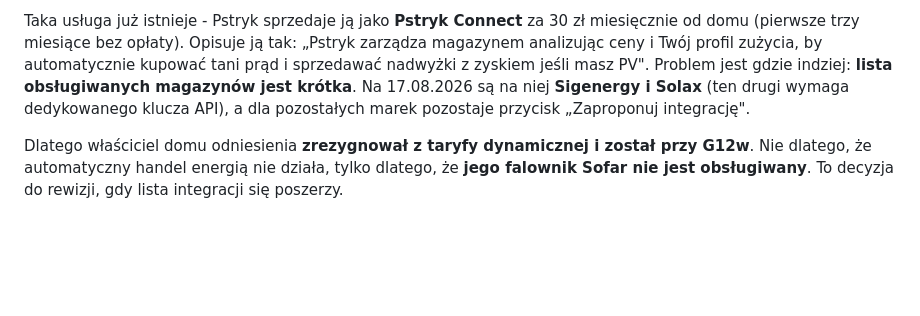
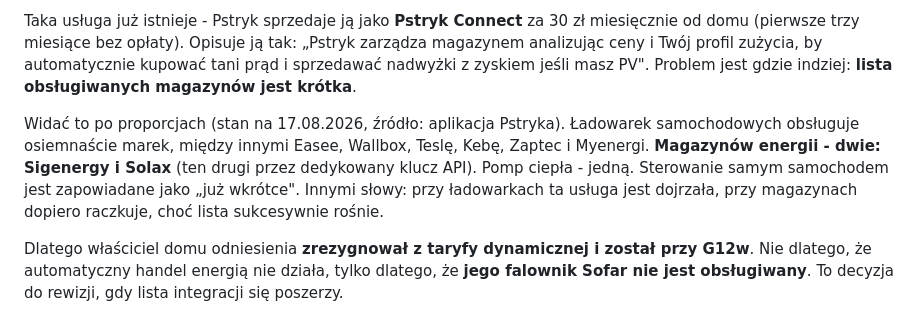
Before and after one commit to tomasz-kwietniewski/kalkulator-pv, a Markdown page: README.md, the part around the change. Rendered like a GitHub page; blank space fills up the shorter version.

Commit message:
README: pelny obraz Pstryk Connect zamiast samej listy magazynow
Poprzednia wersja podawala tylko, ze magazynow obslugiwanych jest dwa. Tomasz
przyslal zrzuty calej sekcji i widac z nich cos ciekawszego niz sama liczba -
proporcje miedzy kategoriami pokazuja, gdzie ta usluga jest juz dojrzala,
a gdzie dopiero startuje.

STAN NA 17.08.2026 (zrodlo: aplikacja Pstryka):
  ladowarki EV          18 marek (Easee, Wallbox, Tesla, Keba, Zaptec, Myenergi
                        i dalsze)
  magazyny energii       2 marki (Sigenergy, Solax przez dedykowany klucz API)
  pompy ciepla           1 marka (Defro)
  samochod elektryczny   zapowiedziane, "juz wkrotce"

Wniosek, ktory z tego plynie i ktory trafia do README: przy ladowarkach Pstryk
Connect jest rozwiazaniem dojrzalym, przy magazynach dopiero raczkuje. Lista
sukcesywnie rosnie, wiec to nie jest stan trwaly - i dlatego decyzja o powrocie
na G12w jest opisana jako do rewizji, a nie jako werdykt.

W pamieci projektu zapisana pelna lista marek oraz to, ze Wallbox Tomasza jest
na liscie obslugiwanych ladowarek - choc on ma do niej wlasna automatyke
i nie zglaszal potrzeby jej zastepowania.

38 testow przechodzi. Zmiana dotyczy wylacznie README.

Co-Authored-By: Claude Opus 5 <noreply@anthropic.com>

```diff
--- a/README.md
+++ b/README.md
@@ -155,9 +155,14 @@ Taka usługa już istnieje - Pstryk sprzedaje ją jako **Pstryk Connect** za 30
 miesięcznie od domu (pierwsze trzy miesiące bez opłaty). Opisuje ją tak: „Pstryk zarządza
 magazynem analizując ceny i Twój profil zużycia, by automatycznie kupować tani prąd
 i sprzedawać nadwyżki z zyskiem jeśli masz PV". Problem jest gdzie indziej: **lista
-obsługiwanych magazynów jest krótka**. Na 17.08.2026 są na niej **Sigenergy i Solax**
-(ten drugi wymaga dedykowanego klucza API), a dla pozostałych marek pozostaje przycisk
-„Zaproponuj integrację".
+obsługiwanych magazynów jest krótka**.
+
+Widać to po proporcjach (stan na 17.08.2026, źródło: aplikacja Pstryka). Ładowarek
+samochodowych obsługuje osiemnaście marek, między innymi Easee, Wallbox, Teslę, Kebę,
+Zaptec i Myenergi. **Magazynów energii - dwie: Sigenergy i Solax** (ten drugi przez
+dedykowany klucz API). Pomp ciepła - jedną. Sterowanie samym samochodem jest zapowiadane
+jako „już wkrótce". Innymi słowy: przy ładowarkach ta usługa jest dojrzała, przy
+magazynach dopiero raczkuje, choć lista sukcesywnie rośnie.
 
 Dlatego właściciel domu odniesienia **zrezygnował z taryfy dynamicznej i został przy
 G12w**. Nie dlatego, że automatyczny handel energią nie działa, tylko dlatego, że
```
